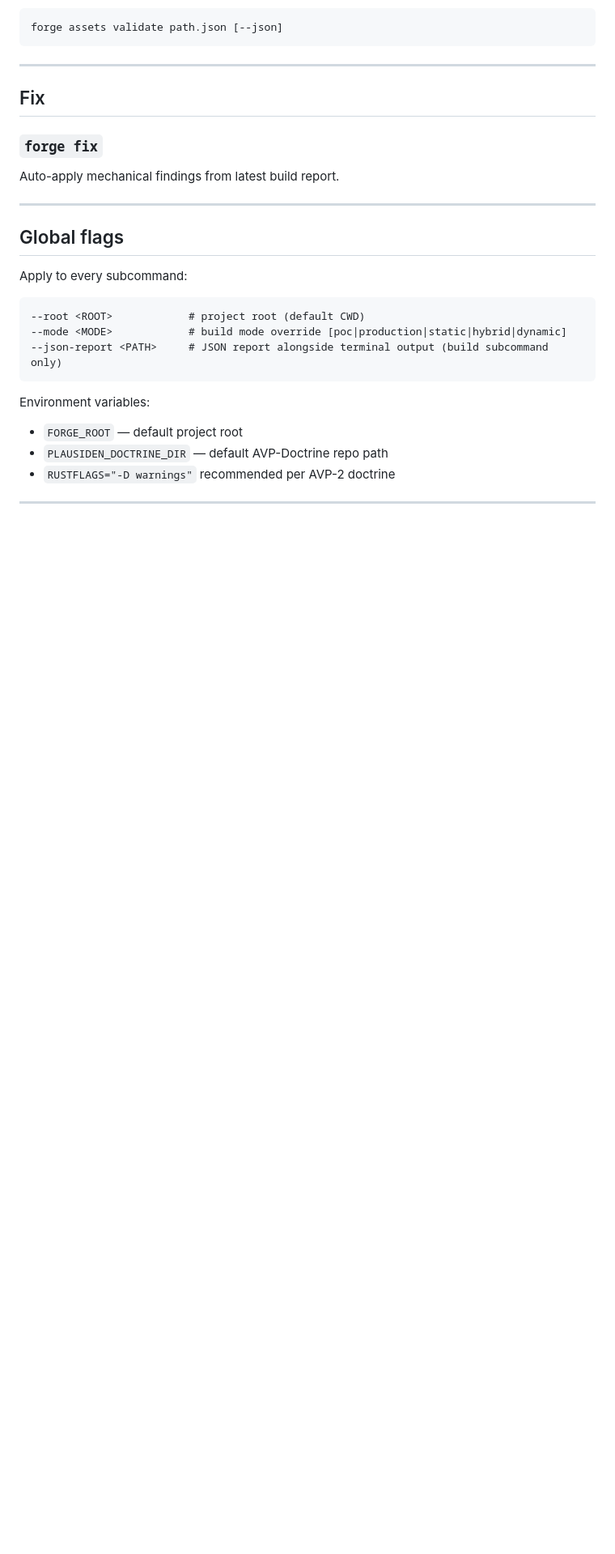
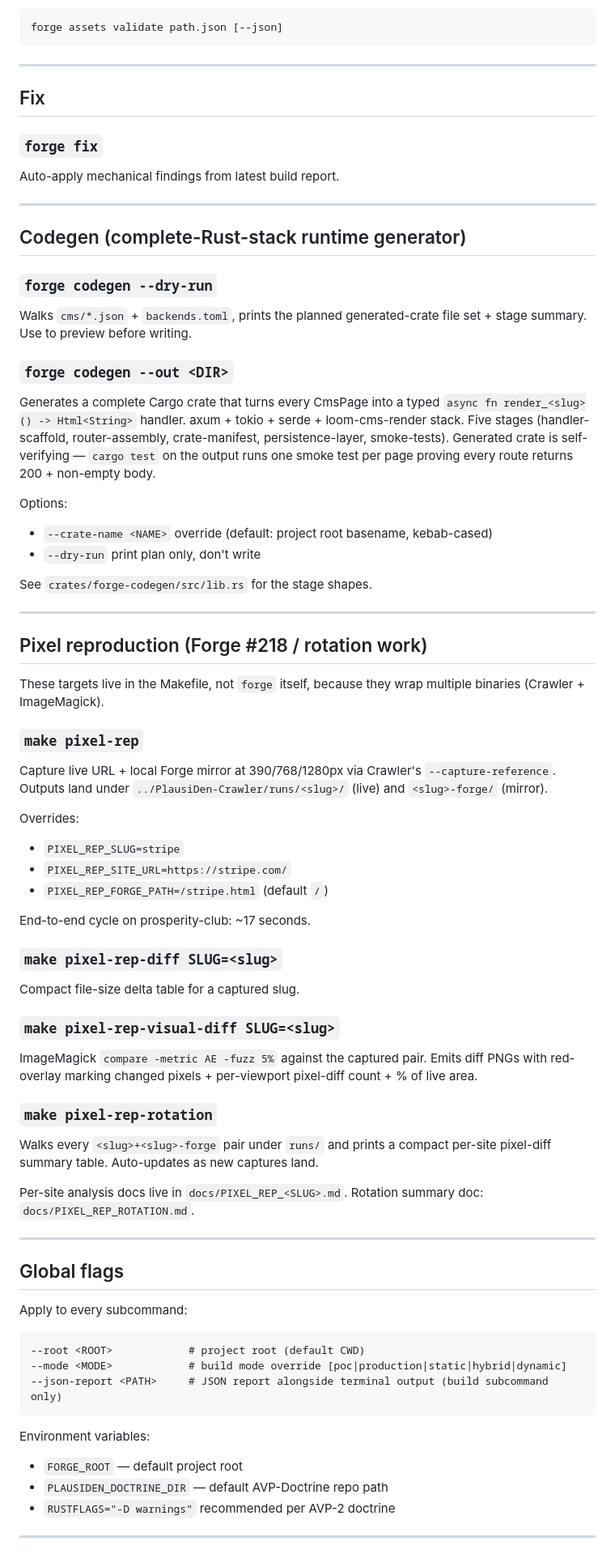
Before and after one commit to thepictishbeast/PlausiDen-Forge, a Markdown page: TOOLS.md, the part around the change. Shown at 81% size. Rendered like a GitHub page; blank space fills up the shorter version.

Commit message:
docs: TOOLS.md — add Codegen + pixel-rep sections
Per feedback_keep_docs_tests_logs_current doctrine ("every
commit carries doc+test+audit updates inline"), the
operator-orientation surface should reflect what's actually
in the tree. This session shipped two major capabilities
that were missing from TOOLS.md:

1. `forge codegen` subcommand — five-stage generator that
   turns the CmsPage tree into a complete Cargo crate.
   Documents `--dry-run`, `--out`, `--crate-name` flags.

2. `make pixel-rep[-diff|-visual-diff|-rotation]` targets —
   the dual-capture pixel-reproduction loop. Documents the
   PIXEL_REP_SLUG / SITE_URL / FORGE_PATH variable overrides
   + cycle-time data (~17s for prosperity-club end-to-end).

Cross-references per-site docs (PIXEL_REP_<SLUG>.md) +
the rotation summary doc.

Inserted in the established TOOLS.md ordering: after Fix,
before Global flags. Section headers + back-references use
the same formatting pattern as the existing entries.

Co-Authored-By: Claude Opus 4.7 <noreply@anthropic.com>

```diff
--- a/TOOLS.md
+++ b/TOOLS.md
@@ -217,6 +217,49 @@ Auto-apply mechanical findings from latest build report.
 
 ---
 
+## Codegen (complete-Rust-stack runtime generator)
+
+### `forge codegen --dry-run`
+Walks `cms/*.json` + `backends.toml`, prints the planned generated-crate file set + stage summary. Use to preview before writing.
+
+### `forge codegen --out <DIR>`
+Generates a complete Cargo crate that turns every CmsPage into a typed `async fn render_<slug>() -> Html<String>` handler. axum + tokio + serde + loom-cms-render stack. Five stages (handler-scaffold, router-assembly, crate-manifest, persistence-layer, smoke-tests). Generated crate is self-verifying — `cargo test` on the output runs one smoke test per page proving every route returns 200 + non-empty body.
+
+Options:
+- `--crate-name <NAME>` override (default: project root basename, kebab-cased)
+- `--dry-run` print plan only, don't write
+
+See `crates/forge-codegen/src/lib.rs` for the stage shapes.
+
+---
+
+## Pixel reproduction (Forge #218 / rotation work)
+
+These targets live in the Makefile, not `forge` itself, because they wrap multiple binaries (Crawler + ImageMagick).
+
+### `make pixel-rep`
+Capture live URL + local Forge mirror at 390/768/1280px via Crawler's `--capture-reference`. Outputs land under `../PlausiDen-Crawler/runs/<slug>/` (live) and `<slug>-forge/` (mirror).
+
+Overrides:
+- `PIXEL_REP_SLUG=stripe`
+- `PIXEL_REP_SITE_URL=https://stripe.com/`
+- `PIXEL_REP_FORGE_PATH=/stripe.html` (default `/`)
+
+End-to-end cycle on prosperity-club: ~17 seconds.
+
+### `make pixel-rep-diff SLUG=<slug>`
+Compact file-size delta table for a captured slug.
+
+### `make pixel-rep-visual-diff SLUG=<slug>`
+ImageMagick `compare -metric AE -fuzz 5%` against the captured pair. Emits diff PNGs with red-overlay marking changed pixels + per-viewport pixel-diff count + % of live area.
+
+### `make pixel-rep-rotation`
+Walks every `<slug>+<slug>-forge` pair under `runs/` and prints a compact per-site pixel-diff summary table. Auto-updates as new captures land.
+
+Per-site analysis docs live in `docs/PIXEL_REP_<SLUG>.md`. Rotation summary doc: `docs/PIXEL_REP_ROTATION.md`.
+
+---
+
 ## Global flags
 
 Apply to every subcommand:
```
